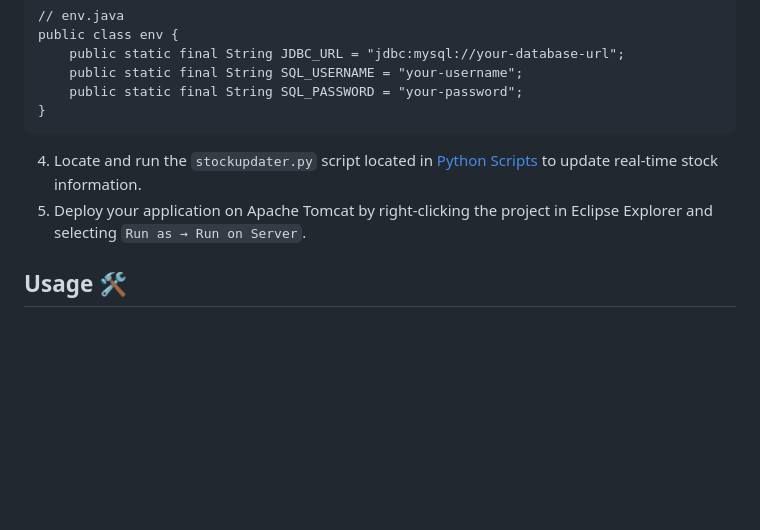
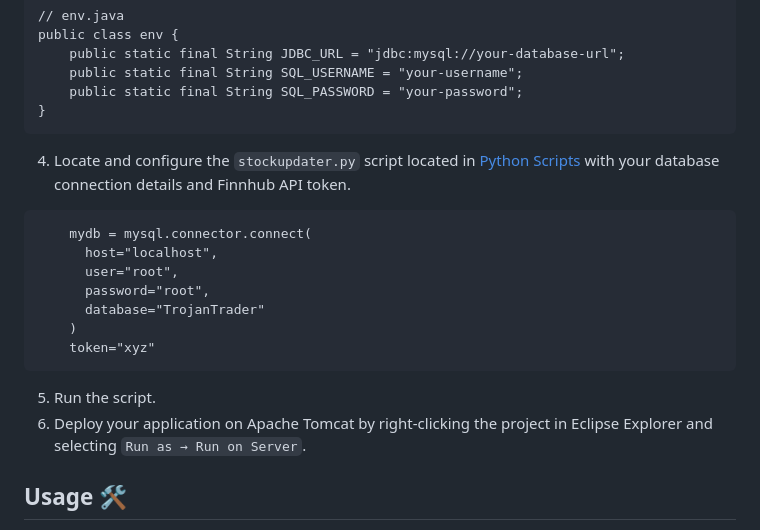
Before and after one commit to palanjian/trojan-trader, a Markdown page: README.md, the part around the change. Drawn GitHub-style; blank space fills up the shorter version.

````diff
--- a/README.md
+++ b/README.md
@@ -62,8 +62,18 @@ public class env {
     public static final String SQL_PASSWORD = "your-password";
 }
 ```
-4. Locate and run the ```stockupdater.py``` script located in [Python Scripts](https://github.com/palanjian/trojan-trader/tree/main/Python%20Scripts) to update real-time stock information.
-5. Deploy your application on Apache Tomcat by right-clicking the project in Eclipse Explorer and selecting ``Run as → Run on Server``.
+4. Locate and configure the ```stockupdater.py``` script located in [Python Scripts](https://github.com/palanjian/trojan-trader/tree/main/Python%20Scripts) with your database connection details and Finnhub API token.
+```
+    mydb = mysql.connector.connect(
+      host="localhost",
+      user="root",
+      password="root",
+      database="TrojanTrader"
+    )
+    token="xyz"
+```
+5. Run the script.
+6. Deploy your application on Apache Tomcat by right-clicking the project in Eclipse Explorer and selecting ``Run as → Run on Server``.
 
 ## Usage 🛠️
 * User Registration and Login:
````
